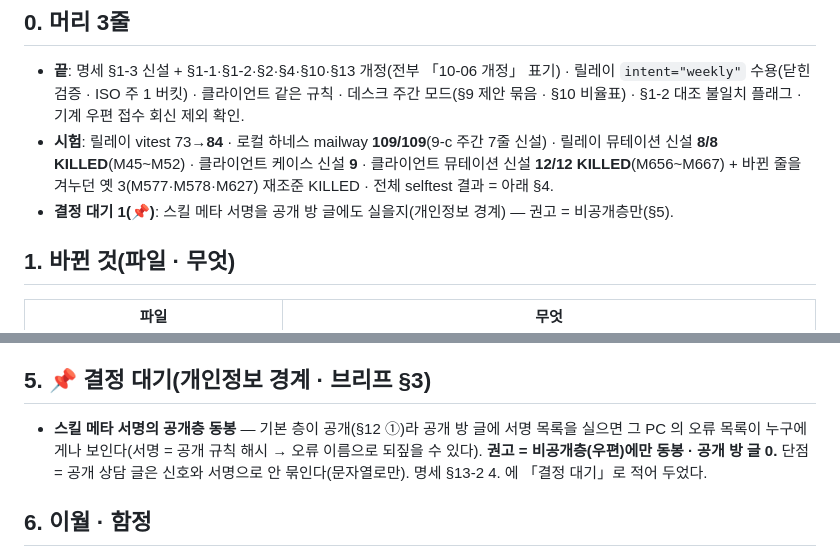
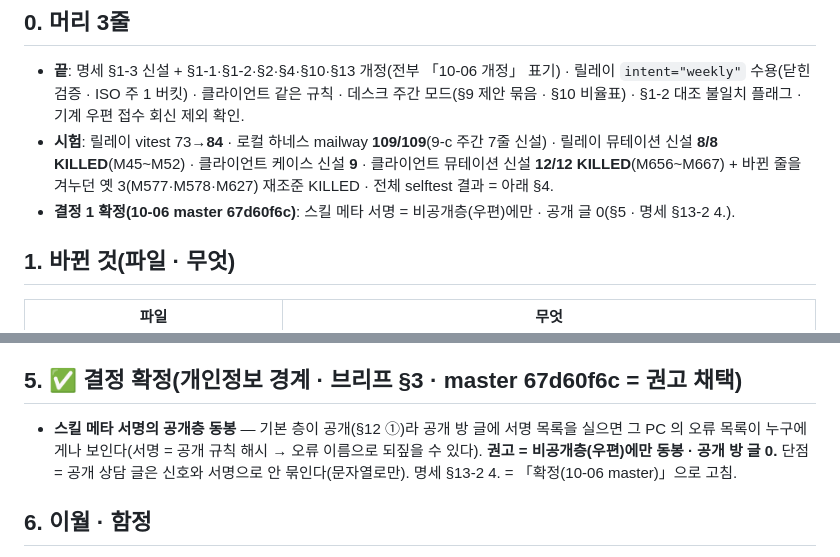
Before and after one commit to oogisoogi/jarvis-agora, a Markdown page: docs/HANDOFF-spec-weekly.md, 2 parts joined by grey strips. Drawn GitHub-style.

Commit message:
docs(spec): §13-2 4 스킬 메타 서명 = 비공개층(우편)에만 · 공개 글 0 — 결정 대기 → 확정(10-06 master 67d60f6c · 권고 채택) (TICKET=agora-spec-weekly)
Co-Authored-By: Claude Opus 5.5 <noreply@anthropic.com>

```diff
--- a/docs/HANDOFF-spec-weekly.md
+++ b/docs/HANDOFF-spec-weekly.md
@@ -6,7 +6,7 @@
 ## 0. 머리 3줄
 - **끝**: 명세 §1-3 신설 + §1-1·§1-2·§2·§4·§10·§13 개정(전부 「10-06 개정」 표기) · 릴레이 `intent="weekly"` 수용(닫힌 검증 · ISO 주 1 버킷) · 클라이언트 같은 규칙 · 데스크 주간 모드(§9 제안 묶음 · §10 비율표) · §1-2 대조 불일치 플래그 · 기계 우편 접수 회신 제외 확인.
 - **시험**: 릴레이 vitest 73→**84** · 로컬 하네스 mailway **109/109**(9-c 주간 7줄 신설) · 릴레이 뮤테이션 신설 **8/8 KILLED**(M45~M52) · 클라이언트 케이스 신설 **9** · 클라이언트 뮤테이션 신설 **12/12 KILLED**(M656~M667) + 바뀐 줄을 겨누던 옛 3(M577·M578·M627) 재조준 KILLED · 전체 selftest 결과 = 아래 §4.
-- **결정 대기 1(📌)**: 스킬 메타 서명을 공개 방 글에도 실을지(개인정보 경계) — 권고 = 비공개층만(§5).
+- **결정 1 확정(10-06 master 67d60f6c)**: 스킬 메타 서명 = 비공개층(우편)에만 · 공개 글 0(§5 · 명세 §13-2 4.).
 
 ## 1. 바뀐 것(파일 · 무엇)
 | 파일 | 무엇 |
@@ -50,8 +50,8 @@
 - 릴레이(커밋 7d28ef1 · src 이후 무변경): vitest **84/84** · 로컬 하네스 기준선 PASS(mailway 109/109 · 클라이언트 왕복 13/13) · 뮤테이션 M45~M52 **8/8 KILLED**(`isBlank` 교체 뒤 재실행).
 - 적대 검증 = master 발주(브리프 §4) — 워커 자체 codex 라운드 0.
 
-## 5. 📌 결정 대기(개인정보 경계 · 브리프 §3)
-- **스킬 메타 서명의 공개층 동봉** — 기본 층이 공개(§12 ①)라 공개 방 글에 서명 목록을 실으면 그 PC 의 오류 목록이 누구에게나 보인다(서명 = 공개 규칙 해시 → 오류 이름으로 되짚을 수 있다). **권고 = 비공개층(우편)에만 동봉 · 공개 방 글 0.** 단점 = 공개 상담 글은 신호와 서명으로 안 묶인다(문자열로만). 명세 §13-2 4. 에 「결정 대기」로 적어 두었다.
+## 5. ✅ 결정 확정(개인정보 경계 · 브리프 §3 · master 67d60f6c = 권고 채택)
+- **스킬 메타 서명의 공개층 동봉** — 기본 층이 공개(§12 ①)라 공개 방 글에 서명 목록을 실으면 그 PC 의 오류 목록이 누구에게나 보인다(서명 = 공개 규칙 해시 → 오류 이름으로 되짚을 수 있다). **권고 = 비공개층(우편)에만 동봉 · 공개 방 글 0.** 단점 = 공개 상담 글은 신호와 서명으로 안 묶인다(문자열로만). 명세 §13-2 4. = 「확정(10-06 master)」으로 고침.
 
 ## 6. 이월 · 함정
 - 작성기(참가자 master 백그라운드 프롬프트·스킬) · 발신 일정 · `weekly_skipped` 싣기 · 스킬 메타 동봉 = **T3**(이 티켓은 서식·받는 쪽·데스크).
```
Also changed, not shown: docs/SPEC-mail-1to1-2026-10-05.md (+1 -1 lines).
